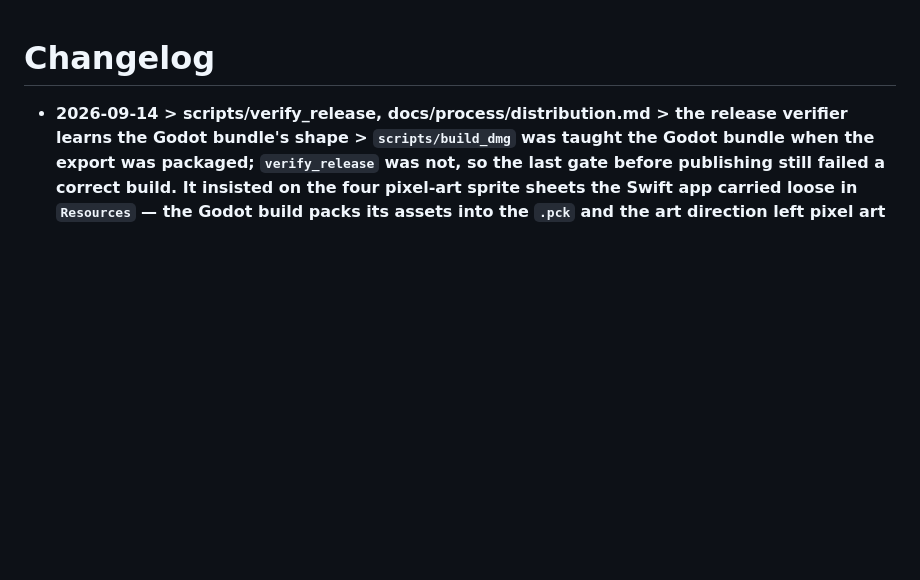
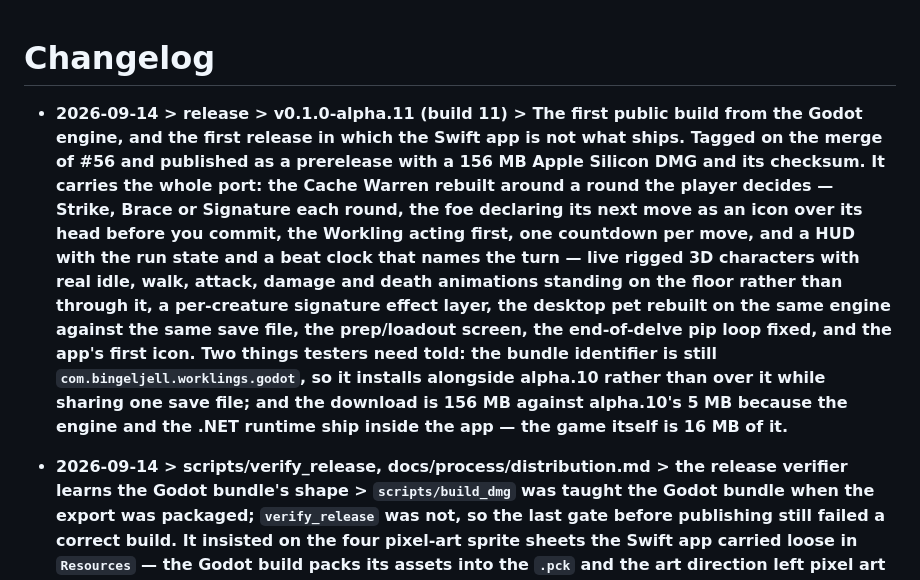
Before and after one commit to Bingeljell/worklings, a Markdown page: docs/changelog.md, the part around the change. Drawn GitHub-style; blank space fills up the shorter version.

Commit message:
Record the alpha.11 release

```diff
--- a/docs/changelog.md
+++ b/docs/changelog.md
@@ -1,4 +1,6 @@
 # Changelog
+
+- **2026-09-14 > release > v0.1.0-alpha.11 (build 11) > The first public build from the Godot engine, and the first release in which the Swift app is not what ships. Tagged on the merge of #56 and published as a prerelease with a 156 MB Apple Silicon DMG and its checksum. It carries the whole port: the Cache Warren rebuilt around a round the player decides — Strike, Brace or Signature each round, the foe declaring its next move as an icon over its head before you commit, the Workling acting first, one countdown per move, and a HUD with the run state and a beat clock that names the turn — live rigged 3D characters with real idle, walk, attack, damage and death animations standing on the floor rather than through it, a per-creature signature effect layer, the desktop pet rebuilt on the same engine against the same save file, the prep/loadout screen, the end-of-delve pip loop fixed, and the app's first icon. Two things testers need told: the bundle identifier is still `com.bingeljell.worklings.godot`, so it installs **alongside** alpha.10 rather than over it while sharing one save file; and the download is 156 MB against alpha.10's 5 MB because the engine and the .NET runtime ship inside the app — the game itself is 16 MB of it.**
 
 - **2026-09-14 > scripts/verify_release, docs/process/distribution.md > the release verifier learns the Godot bundle's shape > `scripts/build_dmg` was taught the Godot bundle when the export was packaged; `verify_release` was not, so the last gate before publishing still failed a correct build. It insisted on the four pixel-art sprite sheets the Swift app carried loose in `Resources` — the Godot build packs its assets into the `.pck` and the art direction left pixel art behind — so it now checks `Worklings.pck` and the managed assemblies instead, the two things that actually go missing from an export and both of which fail silently. Three smaller mismatches with it: the bundle identifier may now be `com.bingeljell.worklings.godot` as well as the original (both are valid while the port runs; at cutover the second entry goes away), `CFBundleShortVersionString` is compared against the semantic core rather than the full prerelease version because macOS allows at most three integers there, and the minimum-system read falls back to `LSMinimumSystemVersionByArchitecture` — the Godot export writes that instead of a flat `LSMinimumSystemVersion`, and spells the value `14.00`.**
 
```
